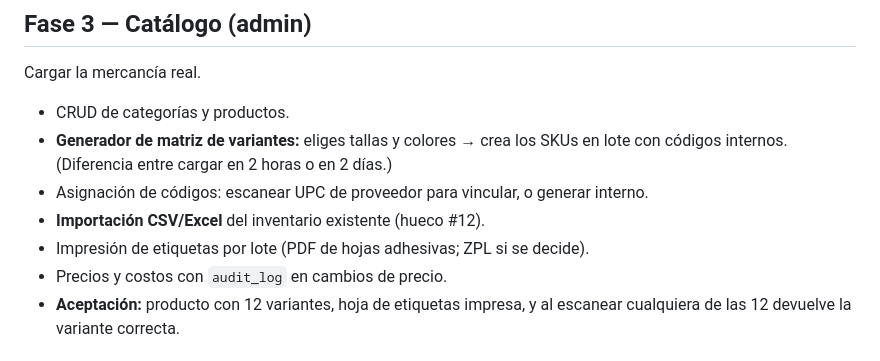
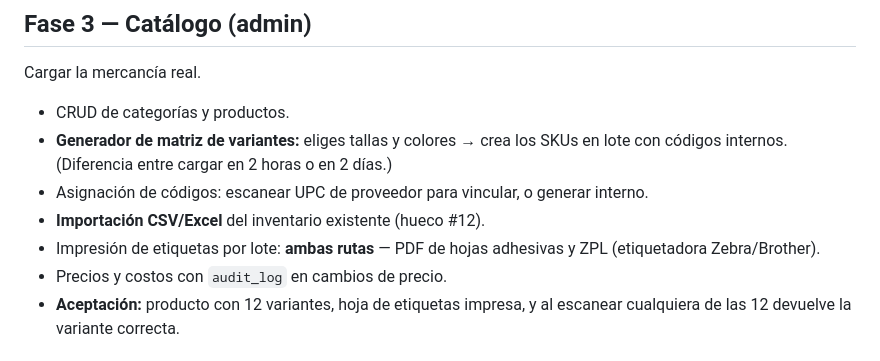
Before and after one commit to faridzeq89/shelby-caps, a Markdown page: docs/plan-fases.md, the part around the change. GitHub-like rendering.

```diff
--- a/docs/plan-fases.md
+++ b/docs/plan-fases.md
@@ -54,7 +54,7 @@ Cargar la mercancía real.
   códigos internos. (Diferencia entre cargar en 2 horas o en 2 días.)
 - Asignación de códigos: escanear UPC de proveedor para vincular, o generar interno.
 - **Importación CSV/Excel** del inventario existente (hueco #12).
-- Impresión de etiquetas por lote (PDF de hojas adhesivas; ZPL si se decide).
+- Impresión de etiquetas por lote: **ambas rutas** — PDF de hojas adhesivas y ZPL (etiquetadora Zebra/Brother).
 - Precios y costos con `audit_log` en cambios de precio.
 - **Aceptación:** producto con 12 variantes, hoja de etiquetas impresa, y al escanear
   cualquiera de las 12 devuelve la variante correcta.
```
Also changed, not shown: CLAUDE.md (+2 -2 lines), docs/decisiones.md (+14 -11 lines).
